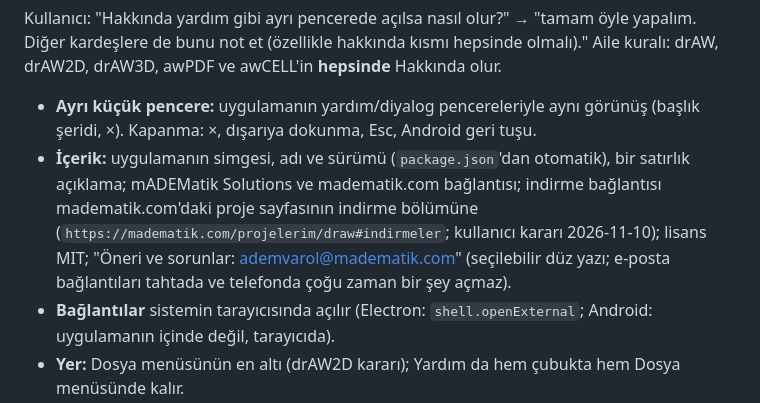
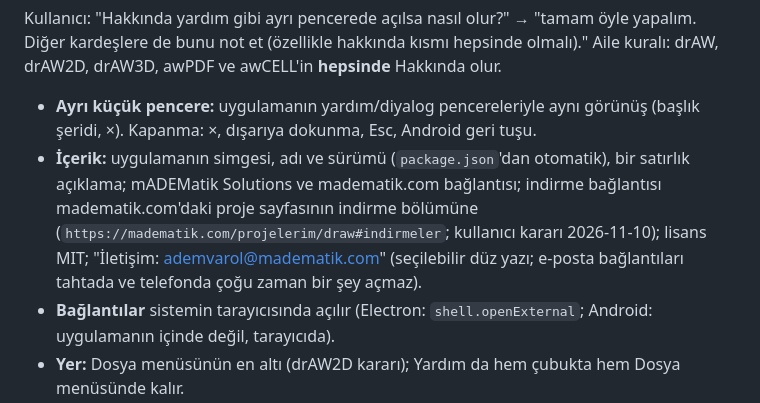
Before and after one commit to 200709078/drAW, a Markdown page: docs/yol-haritasi.md, the part around the change. Rendered like a GitHub page.

Commit message:
Yol haritası: Hakkında'da 'İletişim'
Co-Authored-By: Claude Opus 5.5 <noreply@anthropic.com>

```diff
--- a/docs/yol-haritasi.md
+++ b/docs/yol-haritasi.md
@@ -246,8 +246,7 @@ Kullanıcı: "Hakkında yardım gibi ayrı pencerede açılsa nasıl olur?" →
 - **Ayrı küçük pencere:** uygulamanın yardım/diyalog pencereleriyle aynı görünüş (başlık şeridi, ×). Kapanma: ×, dışarıya
   dokunma, Esc, Android geri tuşu.
 - **İçerik:** uygulamanın simgesi, adı ve sürümü (`package.json`'dan otomatik), bir satırlık açıklama; mADEMatik Solutions ve
-  madematik.com bağlantısı; indirme bağlantısı madematik.com'daki proje sayfasının indirme bölümüne (`https://madematik.com/projelerim/draw#indirmeler`; kullanıcı kararı 2026-11-10); lisans MIT; "Öneri ve sorunlar:
-  ademvarol@madematik.com" (seçilebilir düz yazı; e-posta bağlantıları tahtada ve telefonda çoğu zaman bir şey açmaz).
+  madematik.com bağlantısı; indirme bağlantısı madematik.com'daki proje sayfasının indirme bölümüne (`https://madematik.com/projelerim/draw#indirmeler`; kullanıcı kararı 2026-11-10); lisans MIT; "İletişim: ademvarol@madematik.com" (seçilebilir düz yazı; e-posta bağlantıları tahtada ve telefonda çoğu zaman bir şey açmaz).
 - **Bağlantılar** sistemin tarayıcısında açılır (Electron: `shell.openExternal`; Android: uygulamanın içinde değil, tarayıcıda).
 - **Yer:** Dosya menüsünün en altı (drAW2D kararı); Yardım da hem çubukta hem Dosya menüsünde kalır.
 - **drAW'a uyarlama (öneri):** drAW'da Dosya menüsü ve yardım penceresi yok. Hakkında, sağ uçtaki ☰ menüsünün en altına
```
